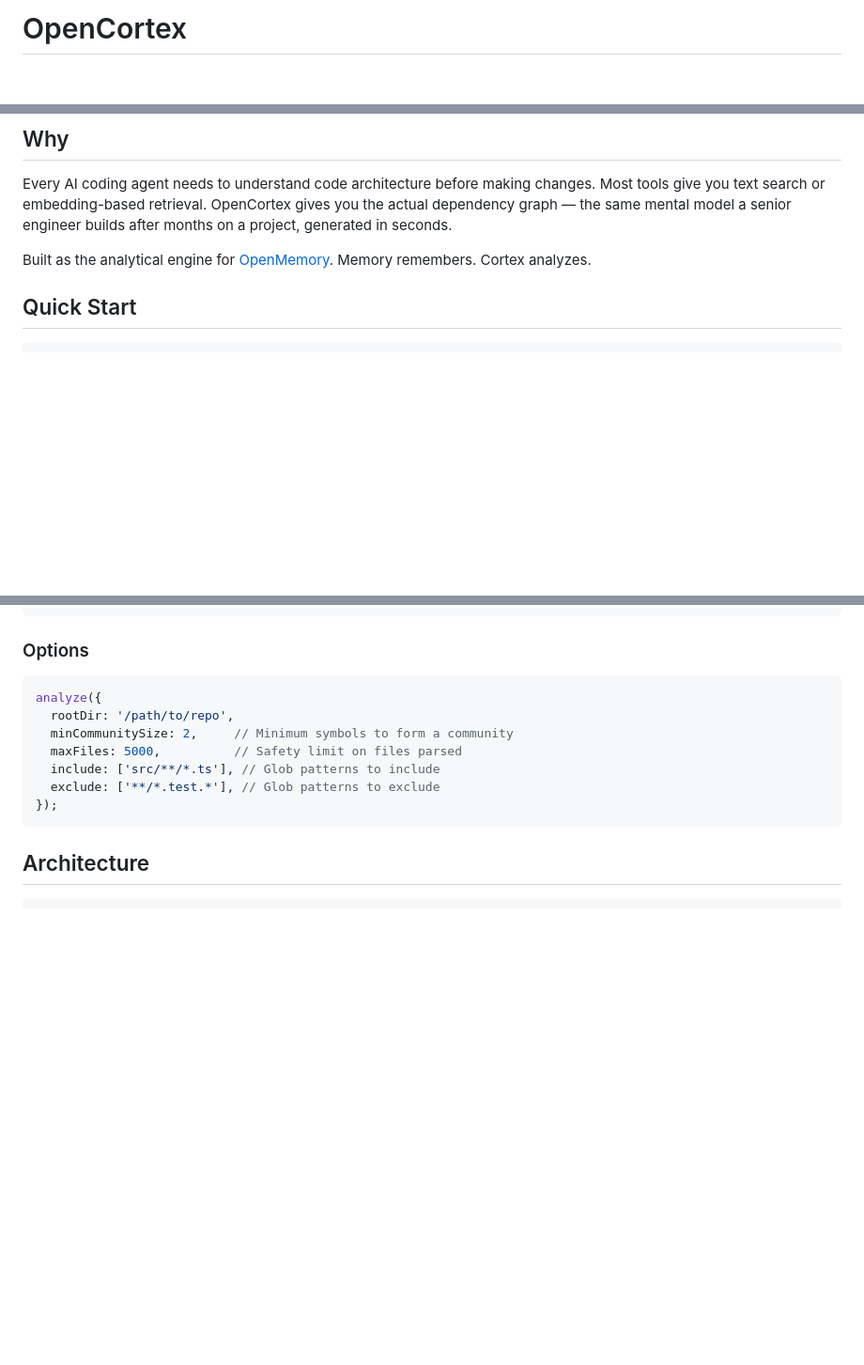
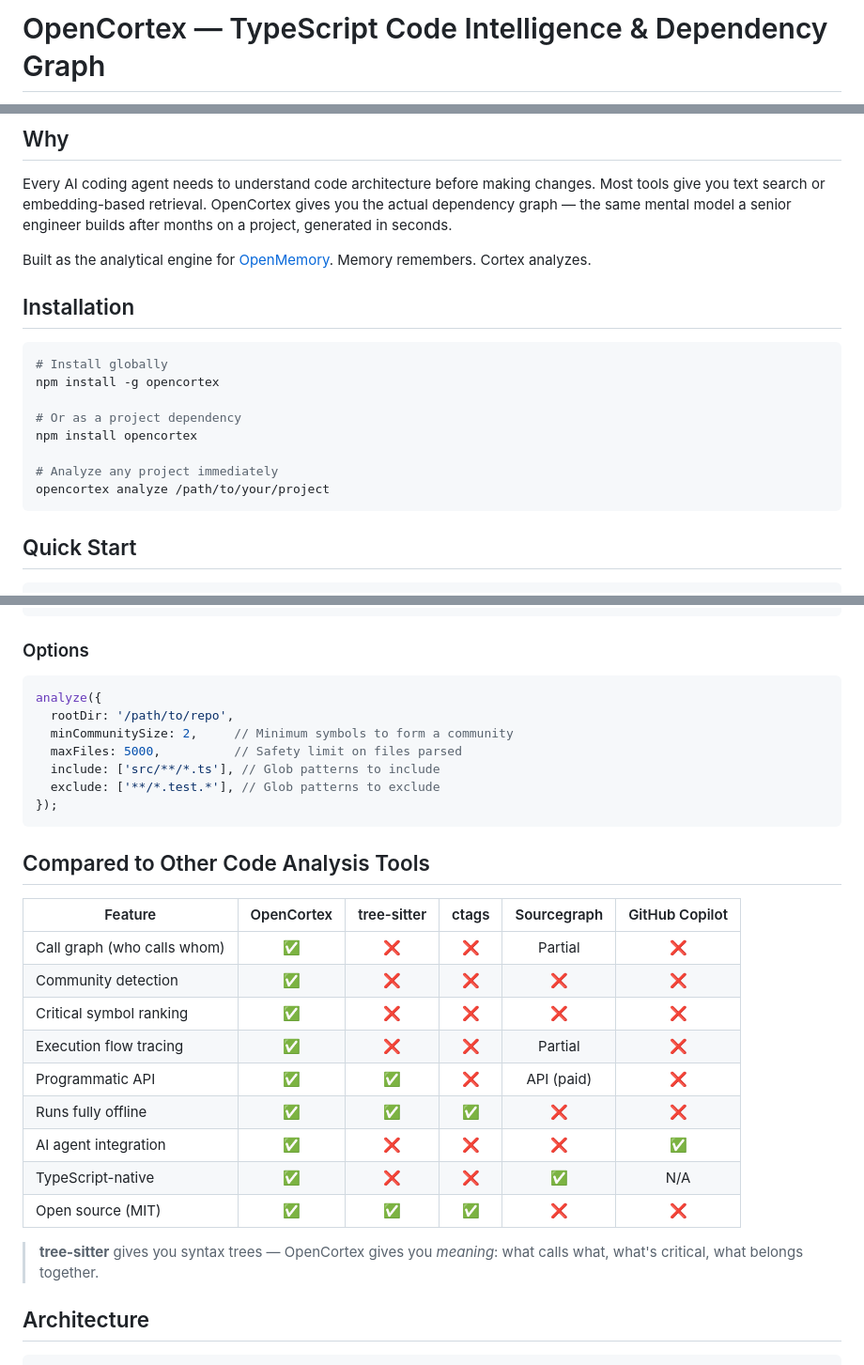
Before and after one commit to peter-j-thompson/opencortex, a Markdown page: README.md, 3 parts joined by grey strips. Shown at 94% size. GitHub-like rendering; blank space fills up the shorter version.

Commit message:
seo: add badges, H1 keyword rewrite, npm install section, comparison table
- H1 updated to include "TypeScript Code Intelligence & Dependency Graph"
- Tagline updated to "Codebase analysis for AI agents and developers"
- Badge block added (npm, MIT, TypeScript, Node.js)
- npm install section added before Quick Start
- Comparison table added vs tree-sitter, ctags, Sourcegraph, GitHub Copilot

Targets: code intelligence typescript, codebase analysis AI agents, tree-sitter alternative

Co-Authored-By: Paperclip <noreply@paperclip.ing>

````diff
--- a/README.md
+++ b/README.md
@@ -1,2 +1,2 @@
-# OpenCortex
+# OpenCortex — TypeScript Code Intelligence & Dependency Graph
 
@@ -40,6 +47,19 @@ OpenCortex reads your codebase and builds:
 Every AI coding agent needs to understand code architecture before making changes. Most tools give you text search or embedding-based retrieval. OpenCortex gives you the actual dependency graph — the same mental model a senior engineer builds after months on a project, generated in seconds.
 
 Built as the analytical engine for [OpenMemory](https://github.com/peter-j-thompson/openmemory). Memory remembers. Cortex analyzes.
+
+## Installation
+
+```bash
+# Install globally
+npm install -g opencortex
+
+# Or as a project dependency
+npm install opencortex
+
+# Analyze any project immediately
+opencortex analyze /path/to/your/project
+```
 
 ## Quick Start
 
@@ -94,6 +114,22 @@ analyze({
   exclude: ['**/*.test.*'], // Glob patterns to exclude
 });
 ```
+
+## Compared to Other Code Analysis Tools
+
+| Feature | OpenCortex | tree-sitter | ctags | Sourcegraph | GitHub Copilot |
+|---------|:-----------:|:-----------:|:-----:|:-----------:|:--------------:|
+| Call graph (who calls whom) | ✅ | ❌ | ❌ | Partial | ❌ |
+| Community detection | ✅ | ❌ | ❌ | ❌ | ❌ |
+| Critical symbol ranking | ✅ | ❌ | ❌ | ❌ | ❌ |
+| Execution flow tracing | ✅ | ❌ | ❌ | Partial | ❌ |
+| Programmatic API | ✅ | ✅ | ❌ | API (paid) | ❌ |
+| Runs fully offline | ✅ | ✅ | ✅ | ❌ | ❌ |
+| AI agent integration | ✅ | ❌ | ❌ | ❌ | ✅ |
+| TypeScript-native | ✅ | ❌ | ❌ | ✅ | N/A |
+| Open source (MIT) | ✅ | ✅ | ✅ | ❌ | ❌ |
+
+> **tree-sitter** gives you syntax trees — OpenCortex gives you *meaning*: what calls what, what's critical, what belongs together.
 
 ## Architecture
 
````
Also changed, not shown: other parts of README.md (+8 -1 lines).
